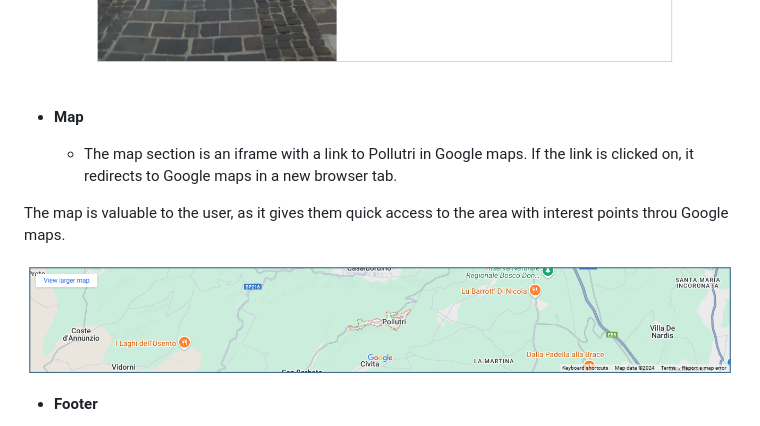
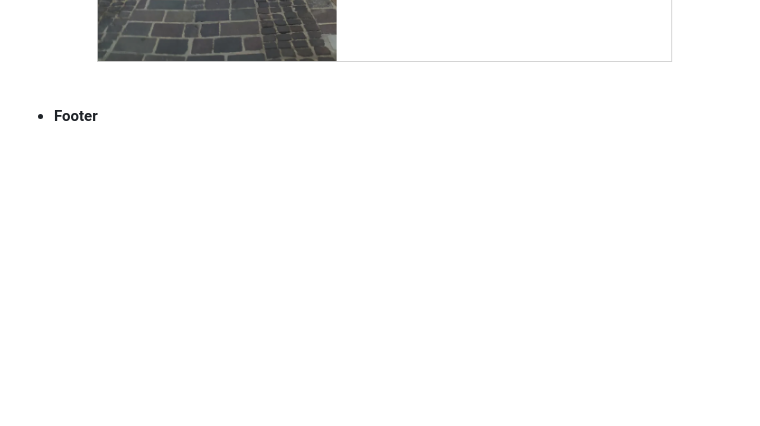
Before and after one commit to andreaspe76/Portfolio-_Project_1, a Markdown page: README.md, the part around the change. GitHub-like rendering; blank space fills up the shorter version.

Commit message:
Recommit after map removal from readme

```diff
--- a/README.md
+++ b/README.md
@@ -41,18 +41,6 @@ The min section is valuable to the user, as it gives brief but interesting infor
 
 <p align="center">
 <img src="assets/readme-images/history.png">
-</p>
-
-
-- __Map__
-
-   - The map section is an iframe with a link to Pollutri in Google maps.
-   If the link is clicked on, it redirects to Google maps in a new browser tab.
-
-The map is valuable to the user, as it gives them quick access to the area with interest points throu Google maps.
-
-<p align="center">
-<img src="assets/readme-images/map.png">
 </p>
 
 
```
